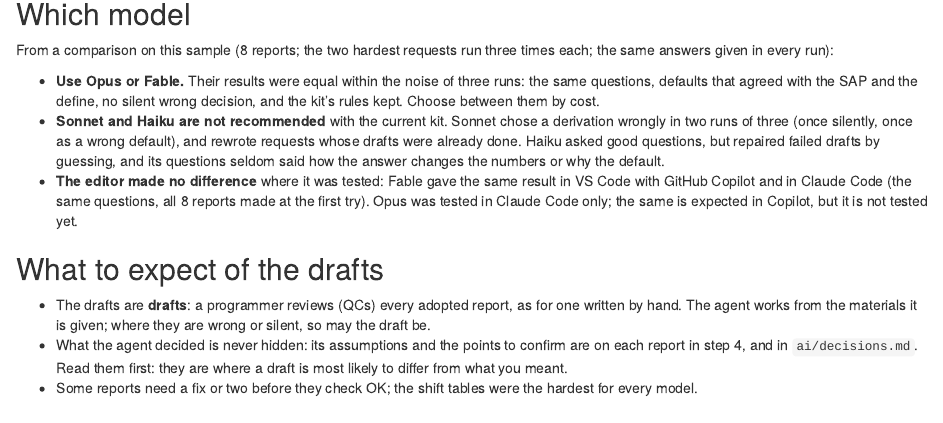
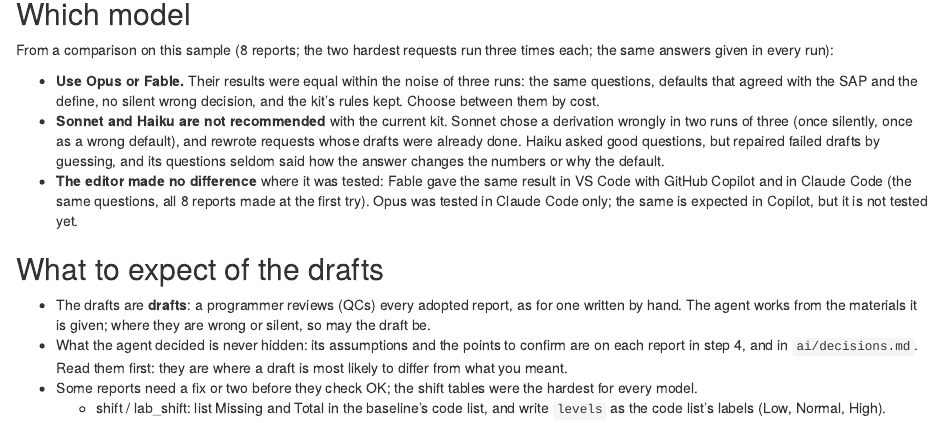
Before and after one commit to ichirio/tflplanner, an R Markdown document (vignettes/articles/ai-flow.Rmd): the page in a window 1100 px wide, from 4940 px down. Rendered offline with R 4.5, knitr and Pandoc, with nearby package versions.

Commit message:
AI-flow article: how to write a shift table's code list and levels
Co-Authored-By: Claude Opus 5.5 <noreply@anthropic.com>

```diff
--- a/vignettes/articles/ai-flow.Rmd
+++ b/vignettes/articles/ai-flow.Rmd
@@ -322,3 +322,5 @@ three times each; the same answers given in every run):
   first: they are where a draft is most likely to differ from what you meant.
 - Some reports need a fix or two before they check OK; the shift tables were
   the hardest for every model.
+  - shift / lab_shift: list Missing and Total in the baseline's code list,
+    and write `levels` as the code list's labels (Low, Normal, High).
```
Also changed, not shown: vignettes/articles/ja-ai-flow.Rmd (+1 -0 lines).
